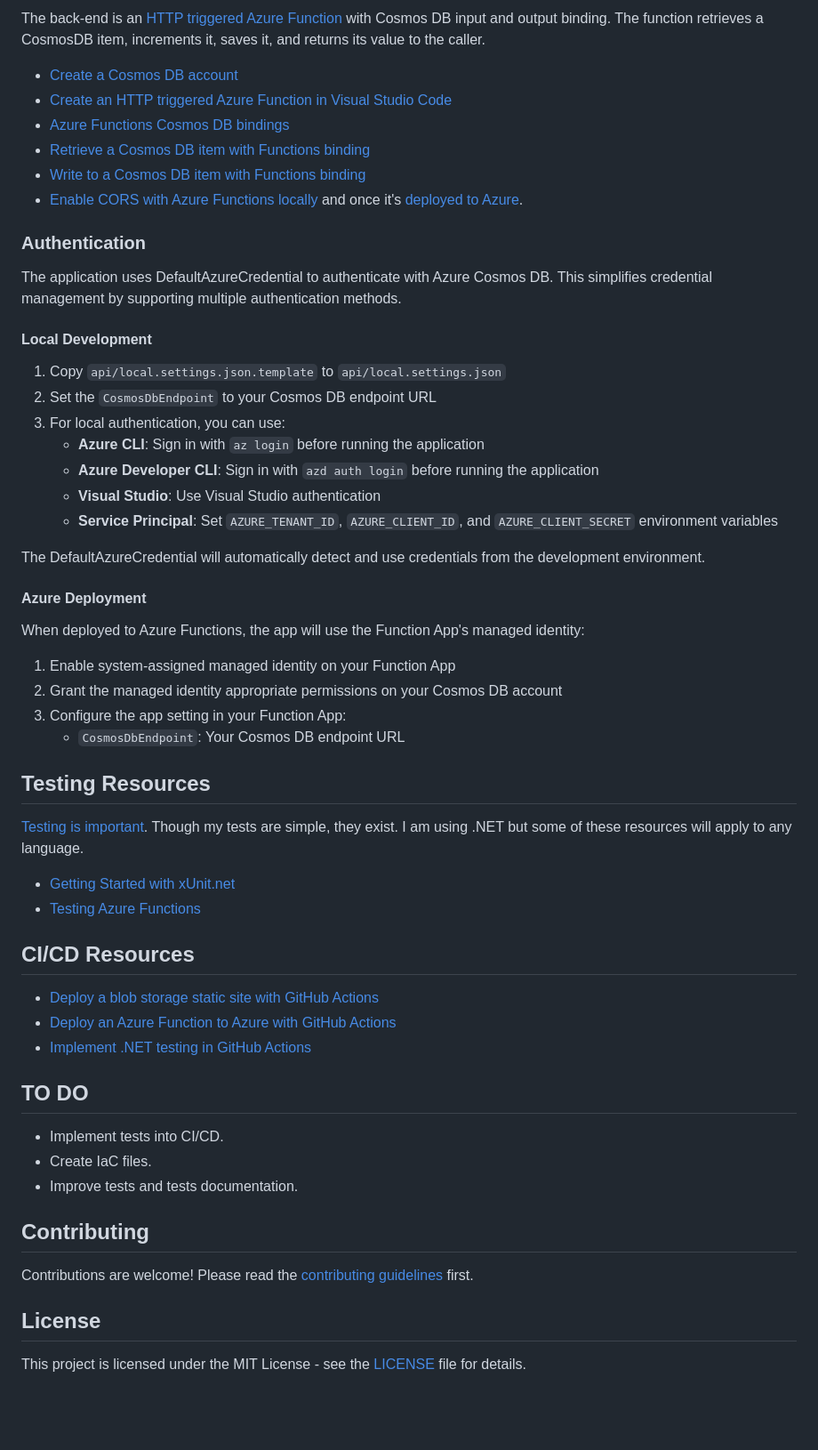
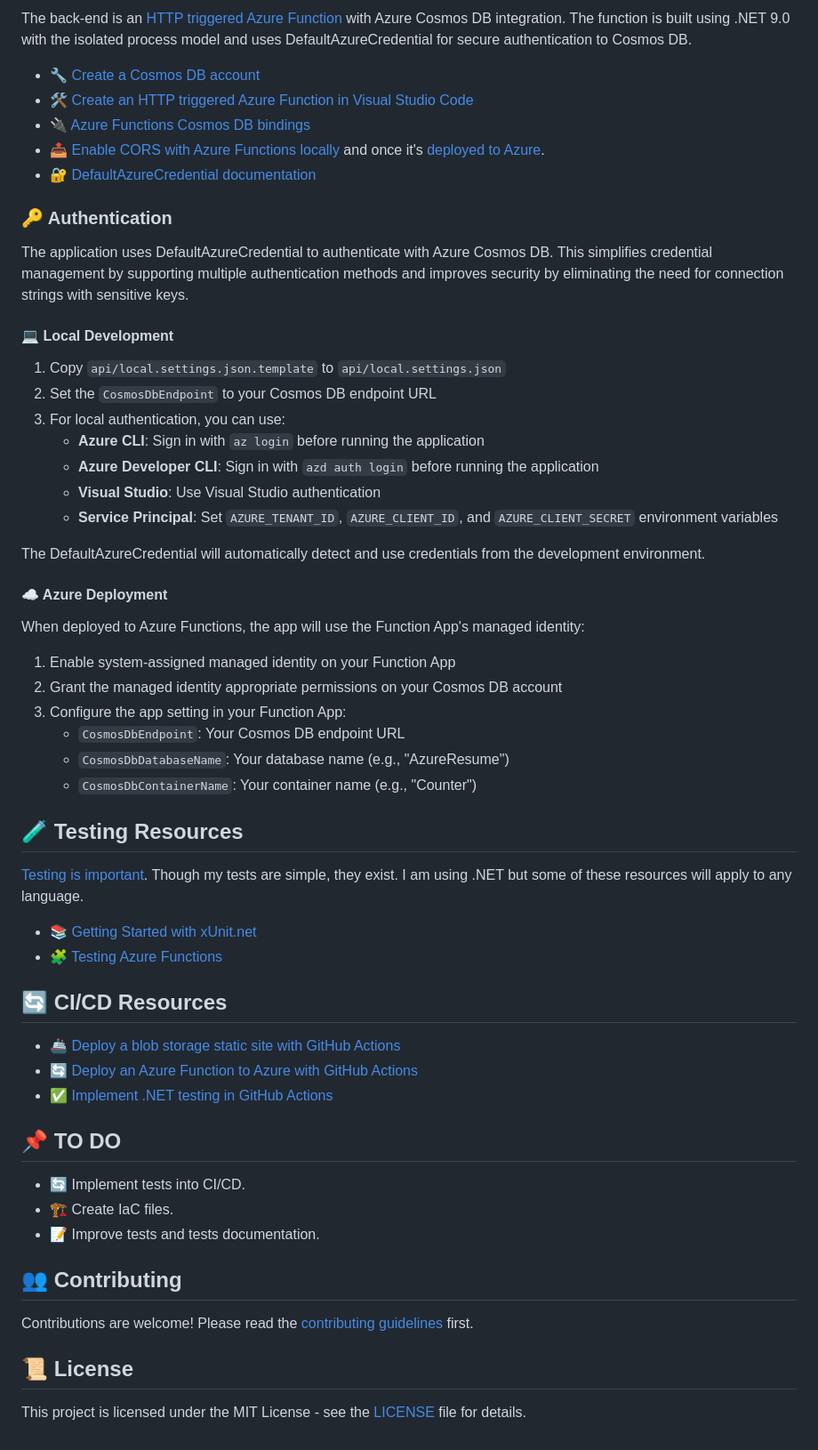
Before and after one commit to madebygps/azure-resume, a Markdown page: README.md, the part around one of its changes. Shown at 89% size. GitHub-like rendering; blank space fills up the shorter version.

```diff
--- a/README.md
+++ b/README.md
@@ -61,18 +63,17 @@ The front-end is a static site with HTML, CSS, and JavaScript. It includes a vis
 
-The back-end is an [HTTP triggered Azure Function](https://docs.microsoft.com/azure/azure-functions/functions-bindings-http-webhook-trigger?tabs=csharp) with Cosmos DB input and output binding. The function retrieves a CosmosDB item, increments it, saves it, and returns its value to the caller.
+The back-end is an [HTTP triggered Azure Function](https://docs.microsoft.com/azure/azure-functions/functions-bindings-http-webhook-trigger?tabs=csharp) with Azure Cosmos DB integration. The function is built using .NET 9.0 with the isolated process model and uses DefaultAzureCredential for secure authentication to Cosmos DB.
 
-- [Create a Cosmos DB account](https://docs.microsoft.com/azure/cosmos-db/create-cosmosdb-resources-portal)
-- [Create an HTTP triggered Azure Function in Visual Studio Code](https://docs.microsoft.com/azure/azure-functions/functions-develop-vs-code?tabs=csharp)
-- [Azure Functions Cosmos DB bindings](https://docs.microsoft.com/azure/azure-functions/functions-bindings-cosmosdb-v2)
-- [Retrieve a Cosmos DB item with Functions binding](https://docs.microsoft.com/azure/azure-functions/functions-bindings-cosmosdb-v2-input?tabs=csharp)
-- [Write to a Cosmos DB item with Functions binding](https://docs.microsoft.com/azure/azure-functions/functions-bindings-cosmosdb-v2-output?tabs=csharp)
-- [Enable CORS with Azure Functions locally](https://learn.microsoft.com/azure/azure-functions/functions-develop-local#local-settings-file) and once it's [deployed to Azure](https://docs.microsoft.com/azure/azure-functions/functions-how-to-use-azure-function-app-settings?tabs=portal#cors).
+- 🔧 [Create a Cosmos DB account](https://docs.microsoft.com/azure/cosmos-db/create-cosmosdb-resources-portal)
+- 🛠️ [Create an HTTP triggered Azure Function in Visual Studio Code](https://docs.microsoft.com/azure/azure-functions/functions-develop-vs-code?tabs=csharp)
+- 🔌 [Azure Functions Cosmos DB bindings](https://docs.microsoft.com/azure/azure-functions/functions-bindings-cosmosdb-v2)
+- 📤 [Enable CORS with Azure Functions locally](https://learn.microsoft.com/azure/azure-functions/functions-develop-local#local-settings-file) and once it's [deployed to Azure](https://docs.microsoft.com/azure/azure-functions/functions-how-to-use-azure-function-app-settings?tabs=portal#cors).
+- 🔐 [DefaultAzureCredential documentation](https://learn.microsoft.com/dotnet/api/azure.identity.defaultazurecredential)
 
-### Authentication
+### 🔑 Authentication
 
-The application uses DefaultAzureCredential to authenticate with Azure Cosmos DB. This simplifies credential management by supporting multiple authentication methods.
+The application uses DefaultAzureCredential to authenticate with Azure Cosmos DB. This simplifies credential management by supporting multiple authentication methods and improves security by eliminating the need for connection strings with sensitive keys.
 
-#### Local Development
+#### 💻 Local Development
 
 1. Copy `api/local.settings.json.template` to `api/local.settings.json`
 2. Set the `CosmosDbEndpoint` to your Cosmos DB endpoint URL
@@ -84,7 +85,7 @@ The application uses DefaultAzureCredential to authenticate with Azure Cosmos DB
 
 The DefaultAzureCredential will automatically detect and use credentials from the development environment.
 
-#### Azure Deployment
+#### ☁️ Azure Deployment
 
 When deployed to Azure Functions, the app will use the Function App's managed identity:
 
@@ -92,30 +93,32 @@ When deployed to Azure Functions, the app will use the Function App's managed id
 2. Grant the managed identity appropriate permissions on your Cosmos DB account
 3. Configure the app setting in your Function App:
    - `CosmosDbEndpoint`: Your Cosmos DB endpoint URL
+   - `CosmosDbDatabaseName`: Your database name (e.g., "AzureResume")
+   - `CosmosDbContainerName`: Your container name (e.g., "Counter")
 
-## Testing Resources
+## 🧪 Testing Resources
 
 [Testing is important](https://dev.to/flippedcoding/its-important-to-test-your-code-3lid). Though my tests are simple, they exist. I am using .NET but some of these resources will apply to any language.
 
-- [Getting Started with xUnit.net](https://xunit.net/docs/getting-started/netcore/cmdline)
-- [Testing Azure Functions](https://techcommunity.microsoft.com/t5/fasttrack-for-azure/azure-functions-part-2-unit-and-integration-testing/ba-p/3769764)
+- 📚 [Getting Started with xUnit.net](https://xunit.net/docs/getting-started/netcore/cmdline)
+- 🧩 [Testing Azure Functions](https://techcommunity.microsoft.com/t5/fasttrack-for-azure/azure-functions-part-2-unit-and-integration-testing/ba-p/3769764)
 
-## CI/CD Resources
+## 🔄 CI/CD Resources
 
-- [Deploy a blob storage static site with GitHub Actions](https://docs.microsoft.com/azure/storage/blobs/storage-blobs-static-site-github-actions)
-- [Deploy an Azure Function to Azure with GitHub Actions](https://github.com/marketplace/actions/azure-functions-action)
-- [Implement .NET testing in GitHub Actions](https://docs.github.com/en/actions/guides/building-and-testing-net)
+- 🚢 [Deploy a blob storage static site with GitHub Actions](https://docs.microsoft.com/azure/storage/blobs/storage-blobs-static-site-github-actions)
+- 🔄 [Deploy an Azure Function to Azure with GitHub Actions](https://github.com/marketplace/actions/azure-functions-action)
+- ✅ [Implement .NET testing in GitHub Actions](https://docs.github.com/en/actions/guides/building-and-testing-net)
 
-## TO DO
+## 📌 TO DO
 
-- Implement tests into CI/CD.
-- Create IaC files.
-- Improve tests and tests documentation.
+- 🔄 Implement tests into CI/CD.
+- 🏗️ Create IaC files.
+- 📝 Improve tests and tests documentation.
 
-## Contributing
+## 👥 Contributing
 
 Contributions are welcome! Please read the [contributing guidelines](CONTRIBUTING.md) first.
 
-## License
+## 📜 License
 
 This project is licensed under the MIT License - see the [LICENSE](LICENSE) file for details.
```
Also changed, not shown: other parts of README.md (+27 -25 lines).
